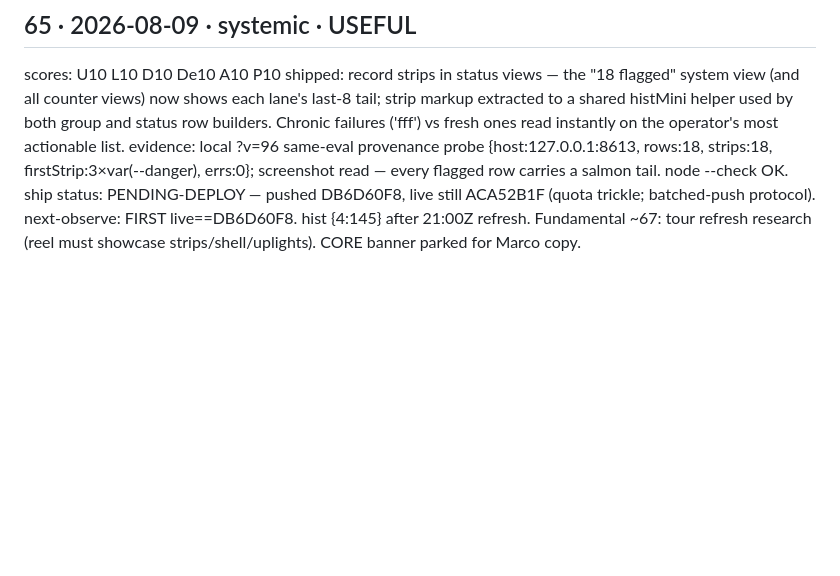
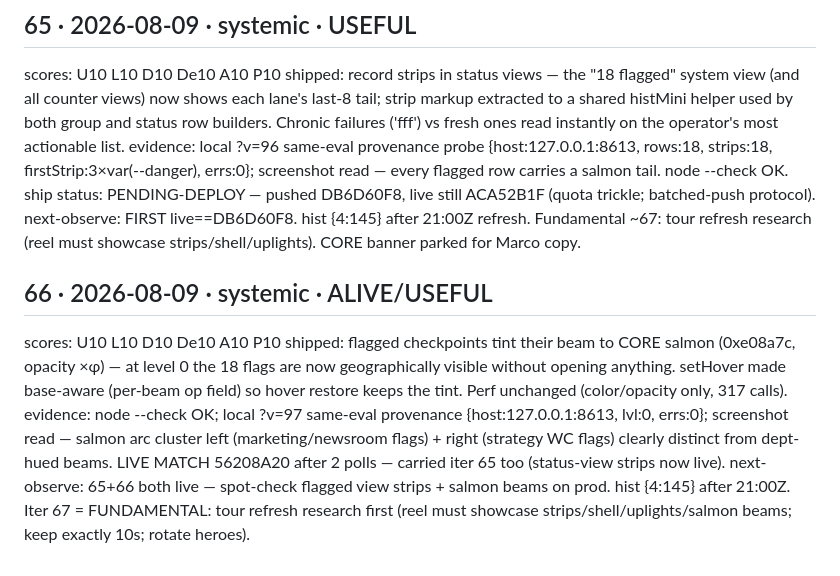
Before and after one commit to MARCCHERGGI/orrery, a Markdown page: docs/EVOLUTION-LOG.md, the part around the change. Drawn GitHub-style; blank space fills up the shorter version.

Commit message:
log: iter 66

```diff
--- a/docs/EVOLUTION-LOG.md
+++ b/docs/EVOLUTION-LOG.md
@@ -631,3 +631,9 @@ shipped: record strips in status views — the "18 flagged" system view (and all
 evidence: local ?v=96 same-eval provenance probe {host:127.0.0.1:8613, rows:18, strips:18, firstStrip:3×var(--danger), errs:0}; screenshot read — every flagged row carries a salmon tail. node --check OK.
 ship status: PENDING-DEPLOY — pushed DB6D60F8, live still ACA52B1F (quota trickle; batched-push protocol).
 next-observe: FIRST live==DB6D60F8. hist {4:145} after 21:00Z refresh. Fundamental ~67: tour refresh research (reel must showcase strips/shell/uplights). CORE banner parked for Marco copy.
+
+## 66 · 2026-08-09 · systemic · ALIVE/USEFUL
+scores: U10 L10 D10 De10 A10 P10
+shipped: flagged checkpoints tint their beam to CORE salmon (0xe08a7c, opacity ×φ) — at level 0 the 18 flags are now geographically visible without opening anything. setHover made base-aware (per-beam op field) so hover restore keeps the tint. Perf unchanged (color/opacity only, 317 calls).
+evidence: node --check OK; local ?v=97 same-eval provenance {host:127.0.0.1:8613, lvl:0, errs:0}; screenshot read — salmon arc cluster left (marketing/newsroom flags) + right (strategy WC flags) clearly distinct from dept-hued beams. LIVE MATCH 56208A20 after 2 polls — carried iter 65 too (status-view strips now live).
+next-observe: 65+66 both live — spot-check flagged view strips + salmon beams on prod. hist {4:145} after 21:00Z. Iter 67 = FUNDAMENTAL: tour refresh research first (reel must showcase strips/shell/uplights/salmon beams; keep exactly 10s; rotate heroes).
```
